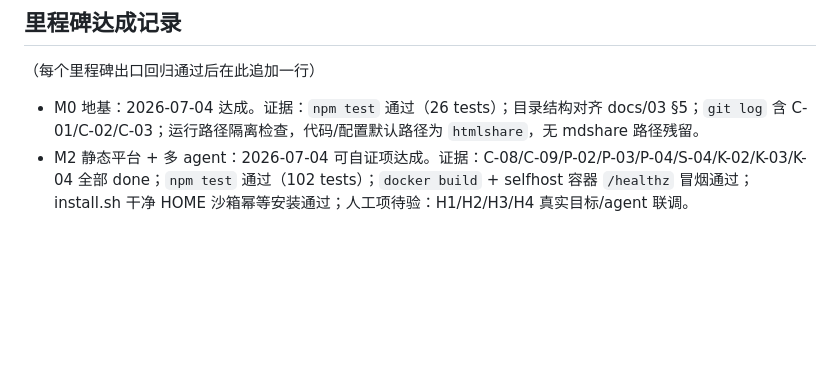
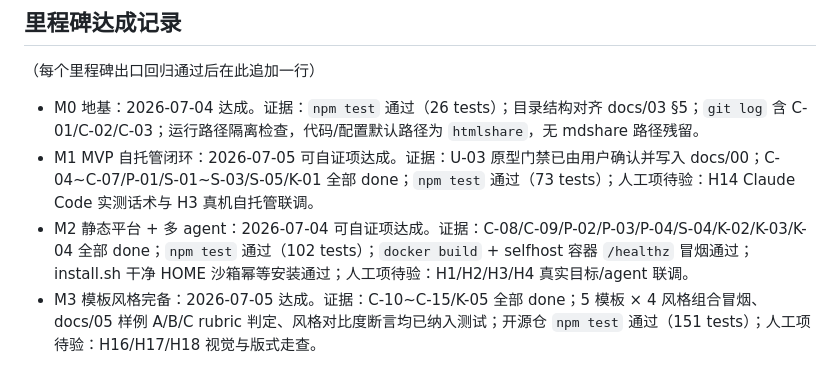
Before and after one commit to neowangx/htmlshare, a Markdown page: TASKBOARD.md, the part around the change. Rendered like a GitHub page; blank space fills up the shorter version.

Commit message:
Record M1 and M3 milestone status

```diff
--- a/TASKBOARD.md
+++ b/TASKBOARD.md
@@ -55,4 +55,6 @@
 （每个里程碑出口回归通过后在此追加一行）
 
 - M0 地基：2026-07-04 达成。证据：`npm test` 通过（26 tests）；目录结构对齐 docs/03 §5；`git log` 含 C-01/C-02/C-03；运行路径隔离检查，代码/配置默认路径为 `htmlshare`，无 mdshare 路径残留。
+- M1 MVP 自托管闭环：2026-07-05 可自证项达成。证据：U-03 原型门禁已由用户确认并写入 docs/00；C-04~C-07/P-01/S-01~S-03/S-05/K-01 全部 done；`npm test` 通过（73 tests）；人工项待验：H14 Claude Code 实测话术与 H3 真机自托管联调。
 - M2 静态平台 + 多 agent：2026-07-04 可自证项达成。证据：C-08/C-09/P-02/P-03/P-04/S-04/K-02/K-03/K-04 全部 done；`npm test` 通过（102 tests）；`docker build` + selfhost 容器 `/healthz` 冒烟通过；install.sh 干净 HOME 沙箱幂等安装通过；人工项待验：H1/H2/H3/H4 真实目标/agent 联调。
+- M3 模板风格完备：2026-07-05 达成。证据：C-10~C-15/K-05 全部 done；5 模板 × 4 风格组合冒烟、docs/05 样例 A/B/C rubric 判定、风格对比度断言均已纳入测试；开源仓 `npm test` 通过（151 tests）；人工项待验：H16/H17/H18 视觉与版式走查。
```
